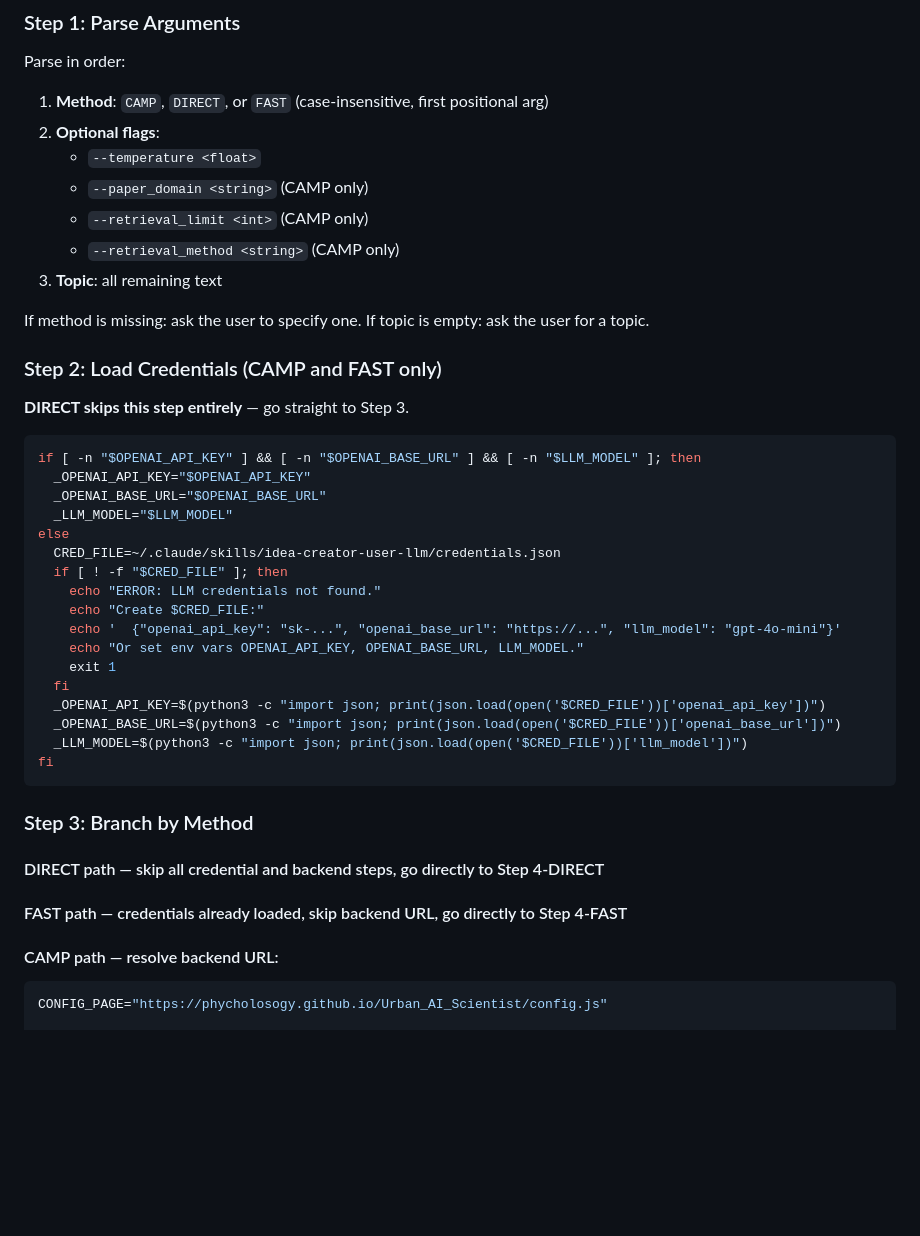
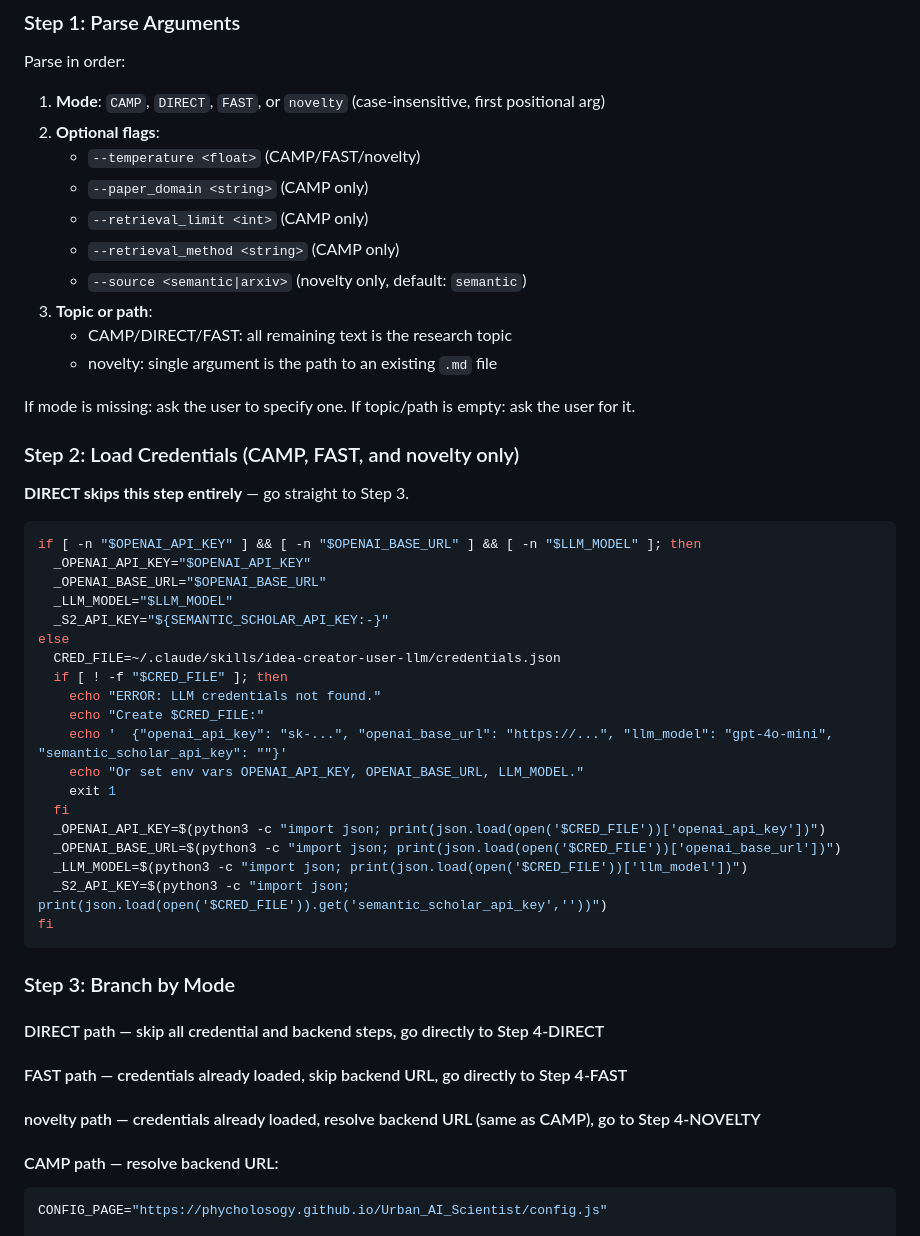
Before and after one commit to phycholosogy/Urban_AI_Scientist, a Markdown page: skills/SKILL_user_llm.md, the part around one of its changes. Drawn GitHub-style; blank space fills up the shorter version.

````diff
--- a/skills/SKILL_user_llm.md
+++ b/skills/SKILL_user_llm.md
@@ -61,18 +66,21 @@ automatically from the project's GitHub Pages config — no local setup required
 ### Step 1: Parse Arguments
 
 Parse in order:
-1. **Method**: `CAMP`, `DIRECT`, or `FAST` (case-insensitive, first positional arg)
+1. **Mode**: `CAMP`, `DIRECT`, `FAST`, or `novelty` (case-insensitive, first positional arg)
 2. **Optional flags**:
-   - `--temperature <float>`
+   - `--temperature <float>` (CAMP/FAST/novelty)
    - `--paper_domain <string>` (CAMP only)
    - `--retrieval_limit <int>` (CAMP only)
    - `--retrieval_method <string>` (CAMP only)
-3. **Topic**: all remaining text
+   - `--source <semantic|arxiv>` (novelty only, default: `semantic`)
+3. **Topic or path**:
+   - CAMP/DIRECT/FAST: all remaining text is the research topic
+   - novelty: single argument is the path to an existing `.md` file
 
-If method is missing: ask the user to specify one.
-If topic is empty: ask the user for a topic.
+If mode is missing: ask the user to specify one.
+If topic/path is empty: ask the user for it.
 
-### Step 2: Load Credentials (CAMP and FAST only)
+### Step 2: Load Credentials (CAMP, FAST, and novelty only)
 
 **DIRECT skips this step entirely** — go straight to Step 3.
 
@@ -81,26 +89,30 @@ if [ -n "$OPENAI_API_KEY" ] && [ -n "$OPENAI_BASE_URL" ] && [ -n "$LLM_MODEL" ];
   _OPENAI_API_KEY="$OPENAI_API_KEY"
   _OPENAI_BASE_URL="$OPENAI_BASE_URL"
   _LLM_MODEL="$LLM_MODEL"
+  _S2_API_KEY="${SEMANTIC_SCHOLAR_API_KEY:-}"
 else
   CRED_FILE=~/.claude/skills/idea-creator-user-llm/credentials.json
   if [ ! -f "$CRED_FILE" ]; then
     echo "ERROR: LLM credentials not found."
     echo "Create $CRED_FILE:"
-    echo '  {"openai_api_key": "sk-...", "openai_base_url": "https://...", "llm_model": "gpt-4o-mini"}'
+    echo '  {"openai_api_key": "sk-...", "openai_base_url": "https://...", "llm_model": "gpt-4o-mini", "semantic_scholar_api_key": ""}'
     echo "Or set env vars OPENAI_API_KEY, OPENAI_BASE_URL, LLM_MODEL."
     exit 1
   fi
   _OPENAI_API_KEY=$(python3 -c "import json; print(json.load(open('$CRED_FILE'))['openai_api_key'])")
   _OPENAI_BASE_URL=$(python3 -c "import json; print(json.load(open('$CRED_FILE'))['openai_base_url'])")
   _LLM_MODEL=$(python3 -c "import json; print(json.load(open('$CRED_FILE'))['llm_model'])")
+  _S2_API_KEY=$(python3 -c "import json; print(json.load(open('$CRED_FILE')).get('semantic_scholar_api_key',''))")
 fi
 ```
 
-### Step 3: Branch by Method
+### Step 3: Branch by Mode
 
 #### DIRECT path — skip all credential and backend steps, go directly to Step 4-DIRECT
 
 #### FAST path — credentials already loaded, skip backend URL, go directly to Step 4-FAST
+
+#### novelty path — credentials already loaded, resolve backend URL (same as CAMP), go to Step 4-NOVELTY
 
 #### CAMP path — resolve backend URL:
 
````
Also changed, not shown: other parts of skills/SKILL_user_llm.md (+148 -8 lines).
